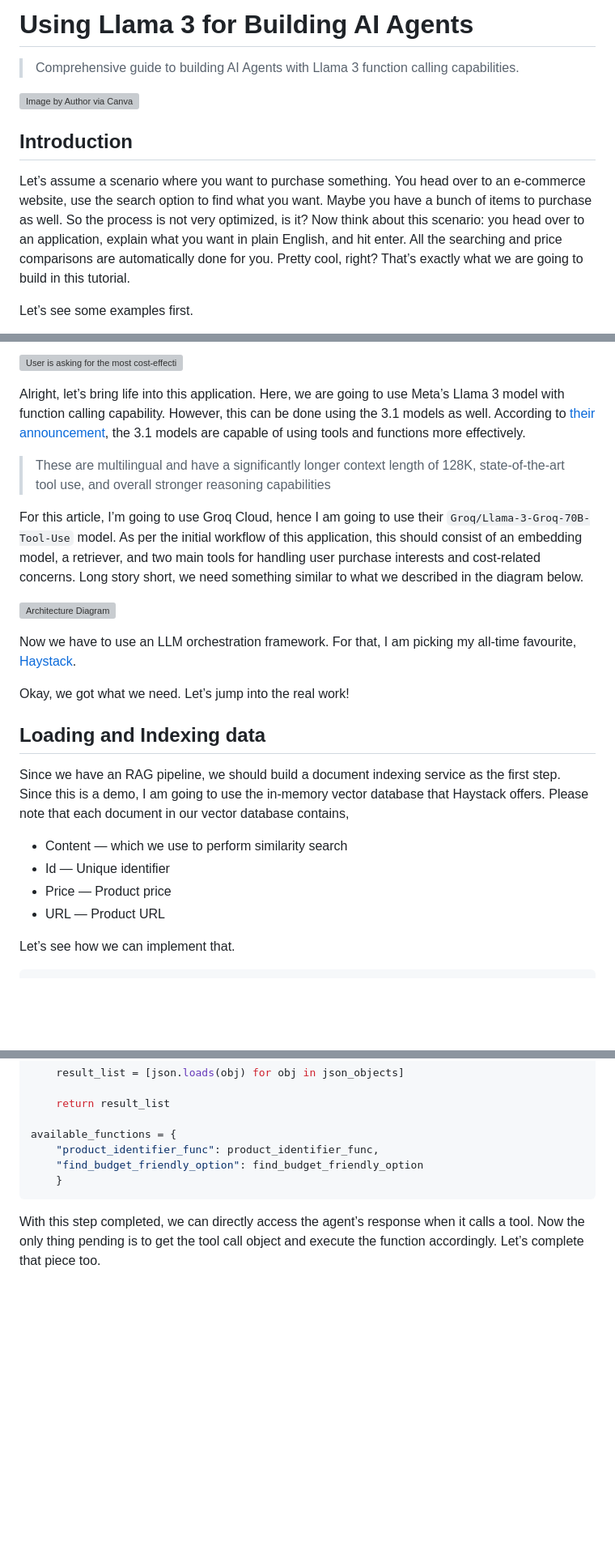
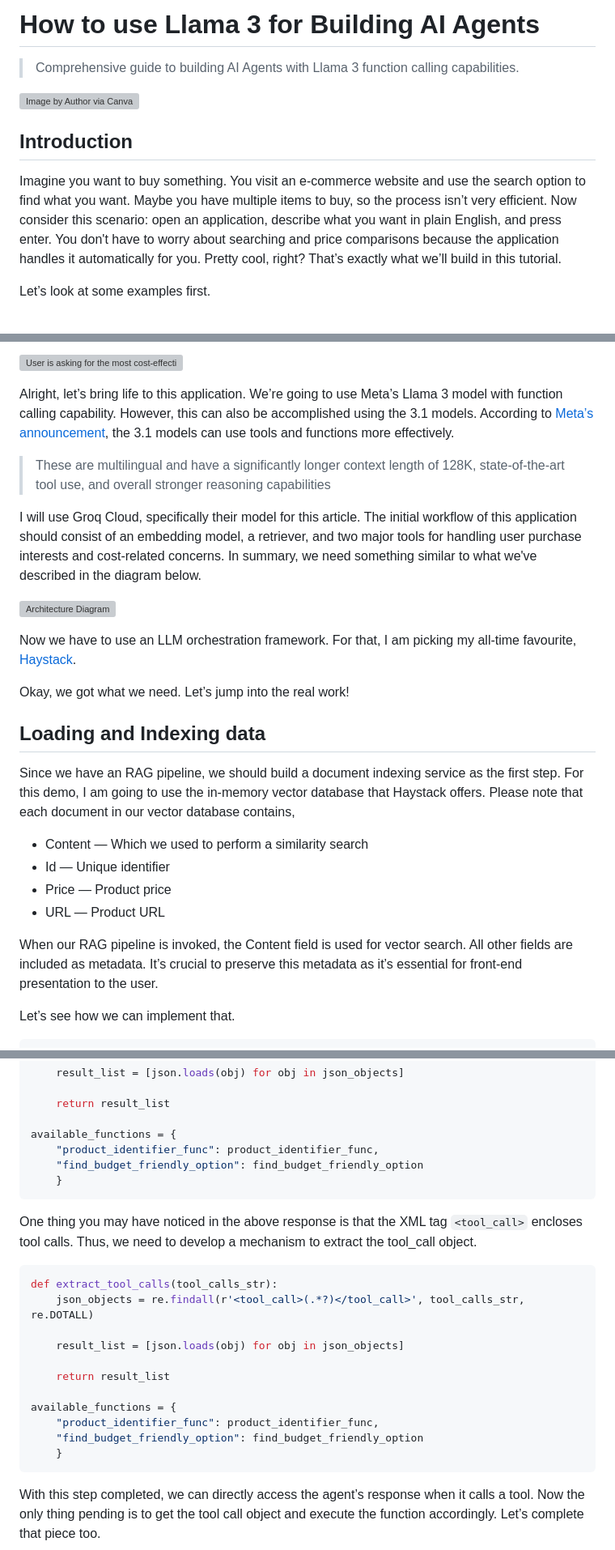
Before and after one commit to Ransaka/Ransaka, a Markdown page: Ransaka's Blog/Building AI Agent With Llama 3.md, 3 parts joined by grey strips. Shown at 81% size. GitHub-like rendering; blank space fills up the shorter version; grey boxes are pictures that could not be loaded.

Commit message:
Added refrence for ai-agets-with-llama-3

````diff
--- a/Ransaka's Blog/Building AI Agent With Llama 3.md
+++ b/Ransaka's Blog/Building AI Agent With Llama 3.md
@@ -1,10 +1,10 @@
-# Using Llama 3 for Building AI Agents
+# How to use Llama 3 for Building AI Agents
 >Comprehensive guide to building AI Agents with Llama 3 function calling capabilities.
 
 ![Image by Author via Canva](<../Images/ai-agents/Untitled design (3).png>)
 
 ## Introduction
-Let’s assume a scenario where you want to purchase something. You head over to an e-commerce website, use the search option to find what you want. Maybe you have a bunch of items to purchase as well. So the process is not very optimized, is it? Now think about this scenario: you head over to an application, explain what you want in plain English, and hit enter. All the searching and price comparisons are automatically done for you. Pretty cool, right? That’s exactly what we are going to build in this tutorial.
+Imagine you want to buy something. You visit an e-commerce website and use the search option to find what you want. Maybe you have multiple items to buy, so the process isn’t very efficient. Now consider this scenario: open an application, describe what you want in plain English, and press enter. You don't have to worry about searching and price comparisons because the application handles it automatically for you. Pretty cool, right? That’s exactly what we’ll build in this tutorial.
 
-Let’s see some examples first.
+Let’s look at some examples first.
 
@@ -13,11 +13,11 @@ Let’s see some examples first.
 ![User is asking for the most cost-effective purchase he/she can make.](../Images/ai-agents/example2.png)
 
 
-Alright, let’s bring life into this application. Here, we are going to use Meta’s Llama 3 model with function calling capability. However, this can be done using the 3.1 models as well. According to [their announcement](https://ai.meta.com/blog/meta-llama-3-1/), the 3.1 models are capable of using tools and functions more effectively.
+Alright, let’s bring life to this application. We’re going to use Meta’s Llama 3 model with function calling capability. However, this can also be accomplished using the 3.1 models. According to [Meta’s announcement](https://ai.meta.com/blog/meta-llama-3-1/), the 3.1 models can use tools and functions more effectively.
 
 >These are multilingual and have a significantly longer context length of 128K, state-of-the-art tool use, and overall stronger reasoning capabilities
 
-For this article, I’m going to use Groq Cloud, hence I am going to use their `Groq/Llama-3-Groq-70B-Tool-Use` model. As per the initial workflow of this application, this should consist of an embedding model, a retriever, and two main tools for handling user purchase interests and cost-related concerns. Long story short, we need something similar to what we described in the diagram below.
+I will use Groq Cloud, specifically their model for this article. The initial workflow of this application should consist of an embedding model, a retriever, and two major tools for handling user purchase interests and cost-related concerns. In summary, we need something similar to what we've described in the diagram below.
 
 ![Architecture Diagram](../Images/ai-agents//architecture.webp)
 
@@ -26,12 +26,14 @@ Now we have to use an LLM orchestration framework. For that, I am picking my all
 Okay, we got what we need. Let’s jump into the real work!
 
 ## Loading and Indexing data
-Since we have an RAG pipeline, we should build a document indexing service as the first step. Since this is a demo, I am going to use the in-memory vector database that Haystack offers. Please note that each document in our vector database contains,
+Since we have an RAG pipeline, we should build a document indexing service as the first step. For this demo, I am going to use the in-memory vector database that Haystack offers. Please note that each document in our vector database contains,
 
-- Content — which we use to perform similarity search
+- Content — Which we used to perform a similarity search
 - Id — Unique identifier
 - Price — Product price
 - URL — Product URL
+
+When our RAG pipeline is invoked, the Content field is used for vector search. All other fields are included as metadata. It’s crucial to preserve this metadata as it’s essential for front-end presentation to the user.
 
 Let’s see how we can implement that.
 
@@ -340,6 +347,22 @@ available_functions = {
     }
 ```
 
+One thing you may have noticed in the above response is that the XML tag `<tool_call>` encloses tool calls. Thus, we need to develop a mechanism to extract the tool_call object.
+
+```python
+def extract_tool_calls(tool_calls_str):
+    json_objects = re.findall(r'<tool_call>(.*?)</tool_call>', tool_calls_str, re.DOTALL)
+
+    result_list = [json.loads(obj) for obj in json_objects]
+
+    return result_list
+
+available_functions = {
+    "product_identifier_func": product_identifier_func,
+    "find_budget_friendly_option": find_budget_friendly_option
+    }
+```
+
 With this step completed, we can directly access the agent’s response when it calls a tool. Now the only thing pending is to get the tool call object and execute the function accordingly. Let’s complete that piece too.
 
 ```python
````
Also changed, not shown: other parts of Ransaka's Blog/Building AI Agent With Llama 3.md (+22 -10 lines).
